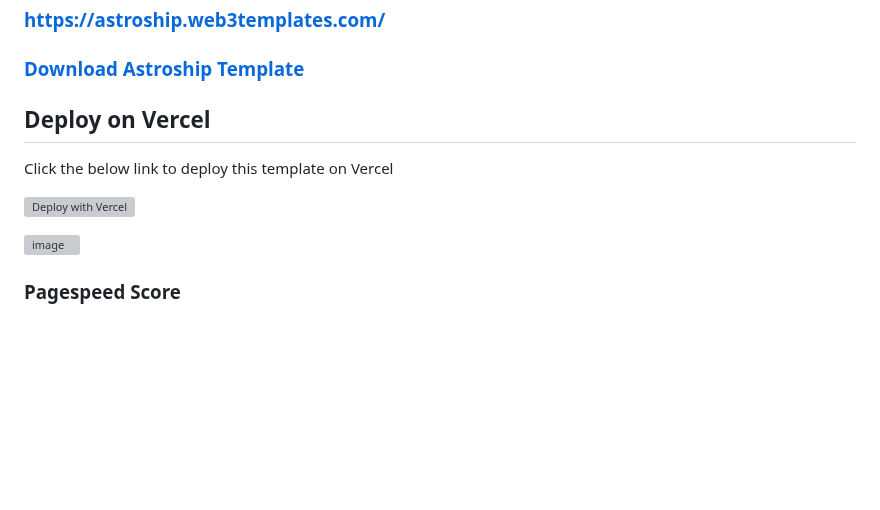
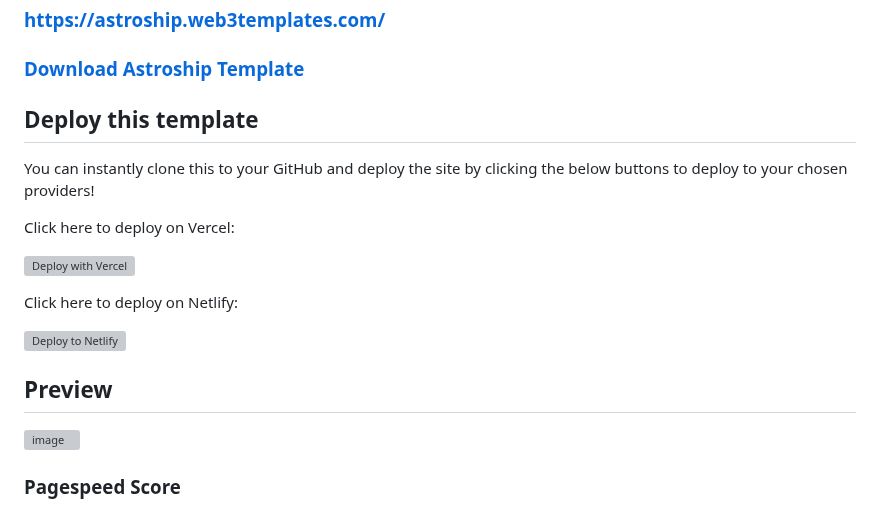
Before and after one commit to surjithctly/astroship, a Markdown page: README.md, the part around the change. Drawn GitHub-style; blank space fills up the shorter version; grey boxes are pictures that could not be loaded.

Commit message:
Add Netlify deploy option

```diff
--- a/README.md
+++ b/README.md
@@ -10,11 +10,19 @@ This Free Template is sponsored by [Web3Templates](https://web3templates.com)
 
 ### [Download Astroship Template](https://web3templates.com/templates/astroship-starter-website-template-for-astro)
 
-## Deploy on Vercel
+## Deploy this template
 
-Click the below link to deploy this template on Vercel
+You can instantly clone this to your GitHub and deploy the site by clicking the below buttons to deploy to your chosen providers!
+
+Click here to deploy on Vercel:
 
 [![Deploy with Vercel](https://vercel.com/button)](https://vercel.com/new/clone?repository-url=https%3A%2F%2Fgithub.com%2Fsurjithctly%2Fastroship&project-name=astroship&repository-name=astroship&demo-title=Astroship%20-%20Astro%20Starter%20Template&demo-description=Astroship%20is%20a%20starter%20template%20for%20startups%2C%20marketing%20websites%20%26%20landing%20pages.%20Built%20with%20Astro%2C%20TailwindCSS&demo-url=https%3A%2F%2Fastroship.web3templates.com%2F&demo-image=https%3A%2F%2Fuser-images.githubusercontent.com%2F1884712%2F200831799-10ef2456-a02e-4068-b580-4b5326f0b33b.png)
+
+Click here to deploy on Netlify:
+
+[![Deploy to Netlify](https://www.netlify.com/img/deploy/button.svg)](https://app.netlify.com/start/deploy?repository=https://github.com/surjithctly/astroship)
+
+## Preview
 
 ![image](https://user-images.githubusercontent.com/1884712/200831799-10ef2456-a02e-4068-b580-4b5326f0b33b.png)
 
```
